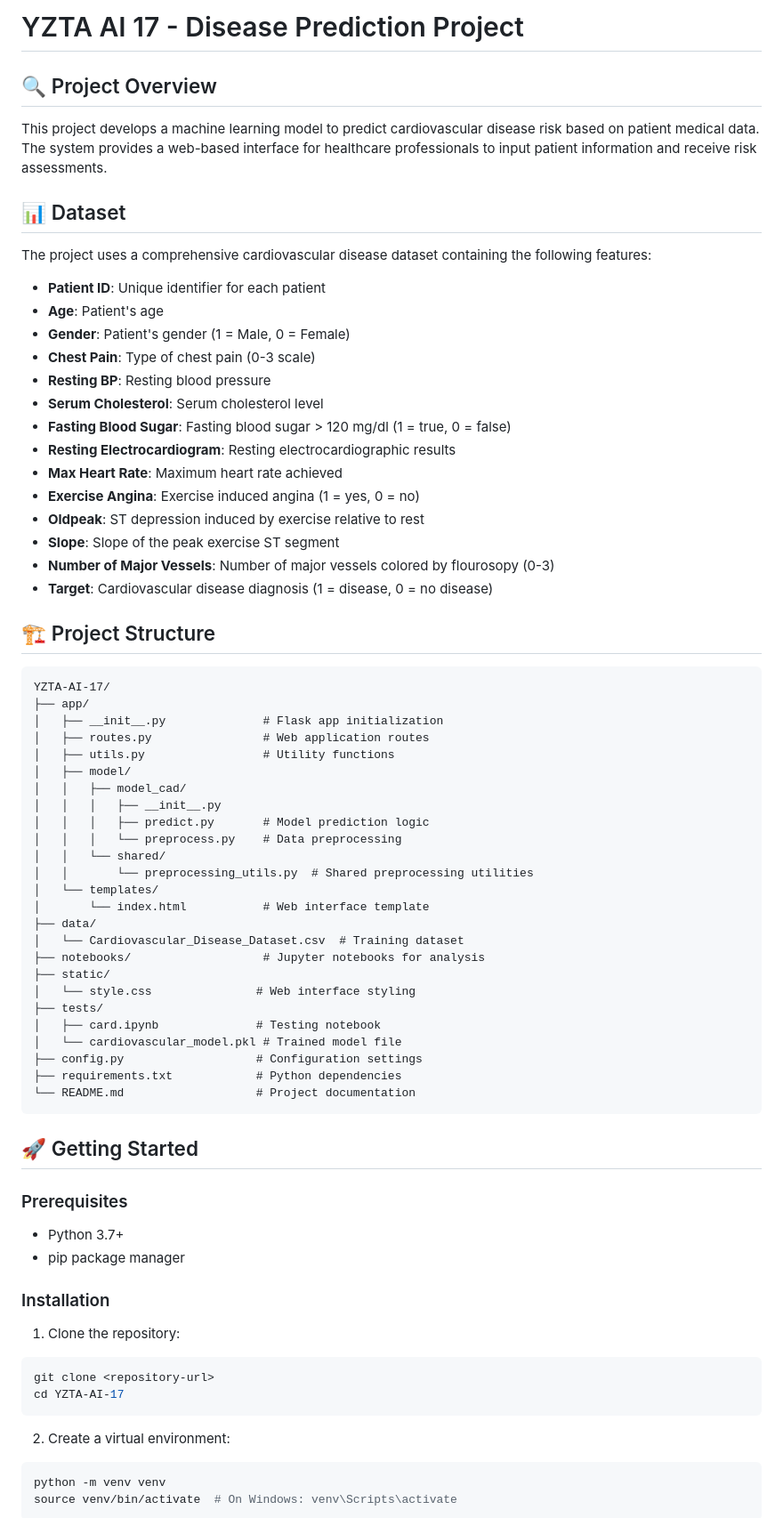
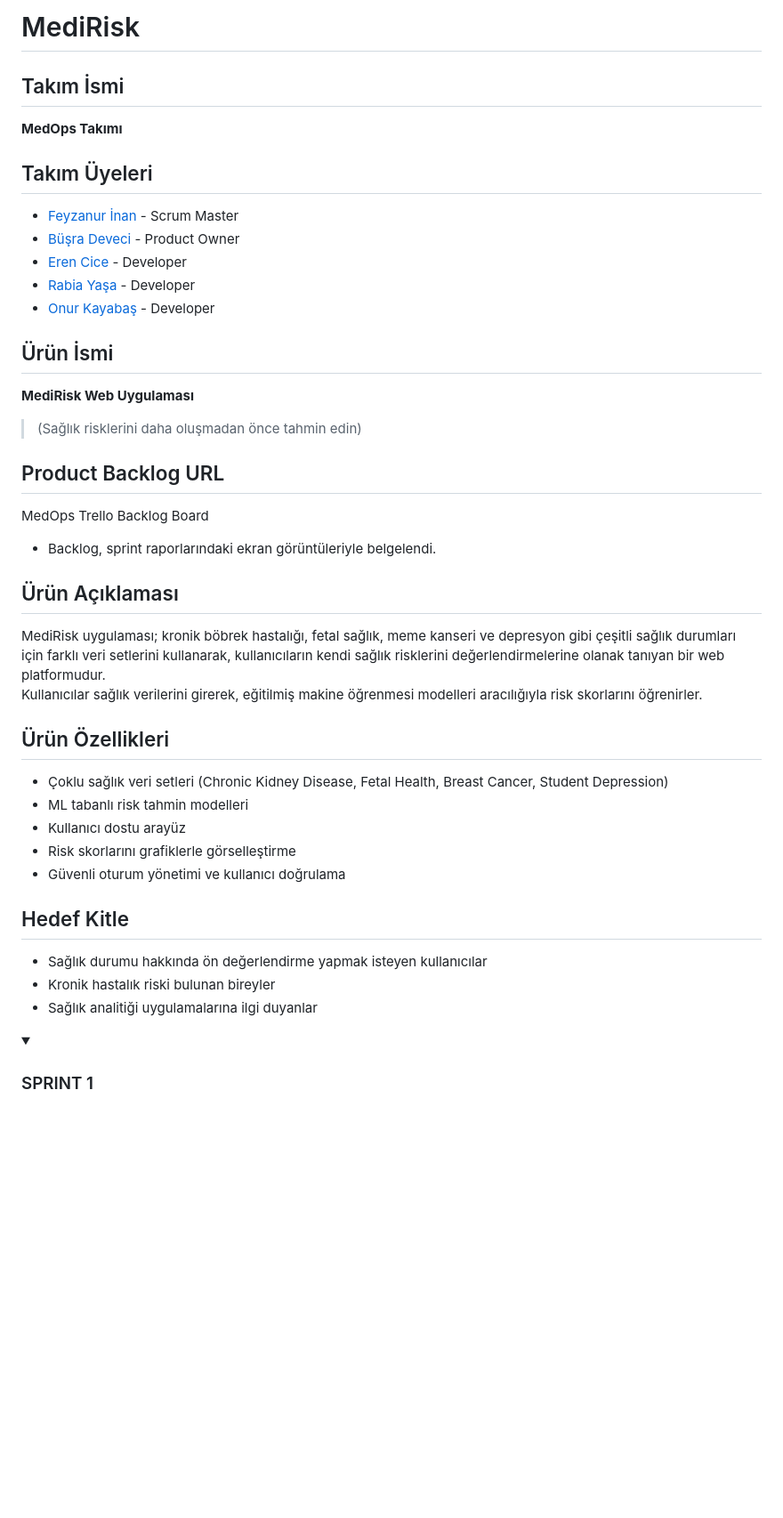
Before and after one commit to busradeveci/YZTA-AI-17, a Markdown page: README.md, the part around the change printed below. Shown: that part at 89% size. Drawn GitHub-style; folded sections open; blank space fills up the shorter version.

Commit message:
docs: update README with sprintOne folder structure and links

````diff
--- a/README.md
+++ b/README.md
@@ -1,76 +1,39 @@
-# YZTA AI 17 - Disease Prediction Project
+# MediRisk
 
-## 🔍 Project Overview
+## Takım İsmi
+**MedOps Takımı**
 
-This project develops a machine learning model to predict cardiovascular disease risk based on patient medical data. The system provides a web-based interface for healthcare professionals to input patient information and receive risk assessments.
+## Takım Üyeleri
+- [Feyzanur İnan](https://github.com/feyzann) - Scrum Master
+- [Büşra Deveci](https://github.com/busradeveci) - Product Owner
+- [Eren Cice](https://github.com/erencice) - Developer
+- [Rabia Yaşa](https://github.com/rabiayasa4) - Developer
+- [Onur Kayabaş](https://github.com/Onurkayabas1) - Developer
 
-## 📊 Dataset
+## Ürün İsmi
+**MediRisk Web Uygulaması**
+> (Sağlık risklerini daha oluşmadan önce tahmin edin)
 
-The project uses a comprehensive cardiovascular disease dataset containing the following features:
+## Product Backlog URL
+MedOps Trello Backlog Board
+- Backlog, sprint raporlarındaki ekran görüntüleriyle belgelendi.
 
-- **Patient ID**: Unique identifier for each patient
-- **Age**: Patient's age
-- **Gender**: Patient's gender (1 = Male, 0 = Female)
-- **Chest Pain**: Type of chest pain (0-3 scale)
-- **Resting BP**: Resting blood pressure
-- **Serum Cholesterol**: Serum cholesterol level
-- **Fasting Blood Sugar**: Fasting blood sugar > 120 mg/dl (1 = true, 0 = false)
-- **Resting Electrocardiogram**: Resting electrocardiographic results
-- **Max Heart Rate**: Maximum heart rate achieved
-- **Exercise Angina**: Exercise induced angina (1 = yes, 0 = no)
-- **Oldpeak**: ST depression induced by exercise relative to rest
-- **Slope**: Slope of the peak exercise ST segment
-- **Number of Major Vessels**: Number of major vessels colored by flourosopy (0-3)
-- **Target**: Cardiovascular disease diagnosis (1 = disease, 0 = no disease)
+## Ürün Açıklaması
+MediRisk uygulaması; kronik böbrek hastalığı, fetal sağlık, meme kanseri ve depresyon gibi çeşitli sağlık durumları için farklı veri setlerini kullanarak, kullanıcıların kendi sağlık risklerini değerlendirmelerine olanak tanıyan bir web platformudur.
+Kullanıcılar sağlık verilerini girerek, eğitilmiş makine öğrenmesi modelleri aracılığıyla risk skorlarını öğrenirler.
 
-## 🏗️ Project Structure
+## Ürün Özellikleri
+- Çoklu sağlık veri setleri (Chronic Kidney Disease, Fetal Health, Breast Cancer, Student Depression)
+- ML tabanlı risk tahmin modelleri
+- Kullanıcı dostu arayüz
+- Risk skorlarını grafiklerle görselleştirme
+- Güvenli oturum yönetimi ve kullanıcı doğrulama
 
-```
-YZTA-AI-17/
-├── app/
-│   ├── __init__.py              # Flask app initialization
-│   ├── routes.py                # Web application routes
-│   ├── utils.py                 # Utility functions
-│   ├── model/
-│   │   ├── model_cad/
-│   │   │   ├── __init__.py
-│   │   │   ├── predict.py       # Model prediction logic
-│   │   │   └── preprocess.py    # Data preprocessing
-│   │   └── shared/
-│   │       └── preprocessing_utils.py  # Shared preprocessing utilities
-│   └── templates/
-│       └── index.html           # Web interface template
-├── data/
-│   └── Cardiovascular_Disease_Dataset.csv  # Training dataset
-├── notebooks/                   # Jupyter notebooks for analysis
-├── static/
-│   └── style.css               # Web interface styling
-├── tests/
-│   ├── card.ipynb              # Testing notebook
-│   └── cardiovascular_model.pkl # Trained model file
-├── config.py                   # Configuration settings
-├── requirements.txt            # Python dependencies
-└── README.md                   # Project documentation
-```
+## Hedef Kitle
+- Sağlık durumu hakkında ön değerlendirme yapmak isteyen kullanıcılar
+- Kronik hastalık riski bulunan bireyler
+- Sağlık analitiği uygulamalarına ilgi duyanlar
 
-## 🚀 Getting Started
+<details>
+<summary> <h3> SPRINT 1 </h3> </summary>
 
-### Prerequisites
-
-- Python 3.7+
-- pip package manager
-
-### Installation
-
-1. Clone the repository:
-```bash
-git clone <repository-url>
-cd YZTA-AI-17
-```
-
-2. Create a virtual environment:
-```bash
-python -m venv venv
-source venv/bin/activate  # On Windows: venv\Scripts\activate
-```
-
````
Also changed, not shown: other parts of README.md (+65 -100 lines).
